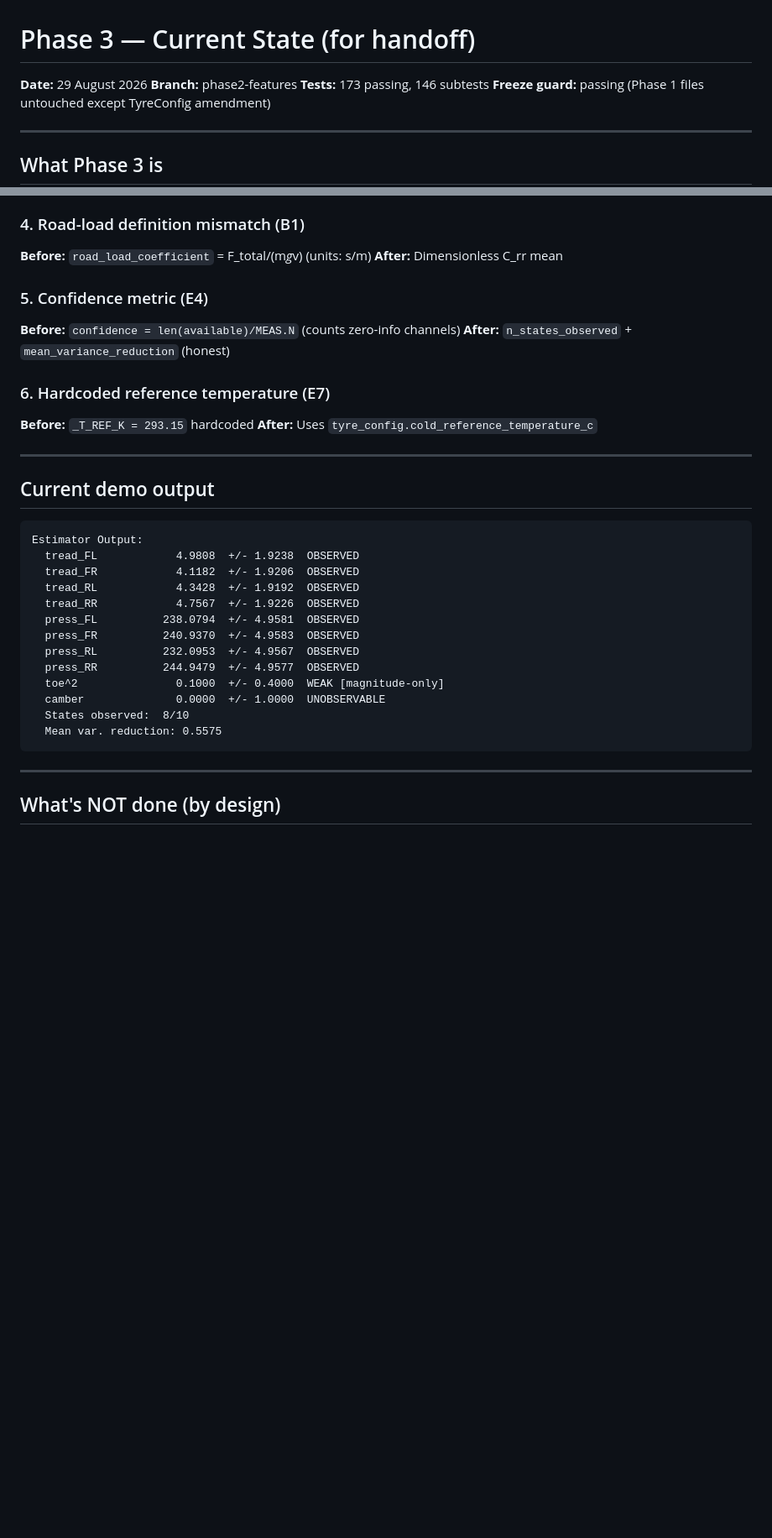
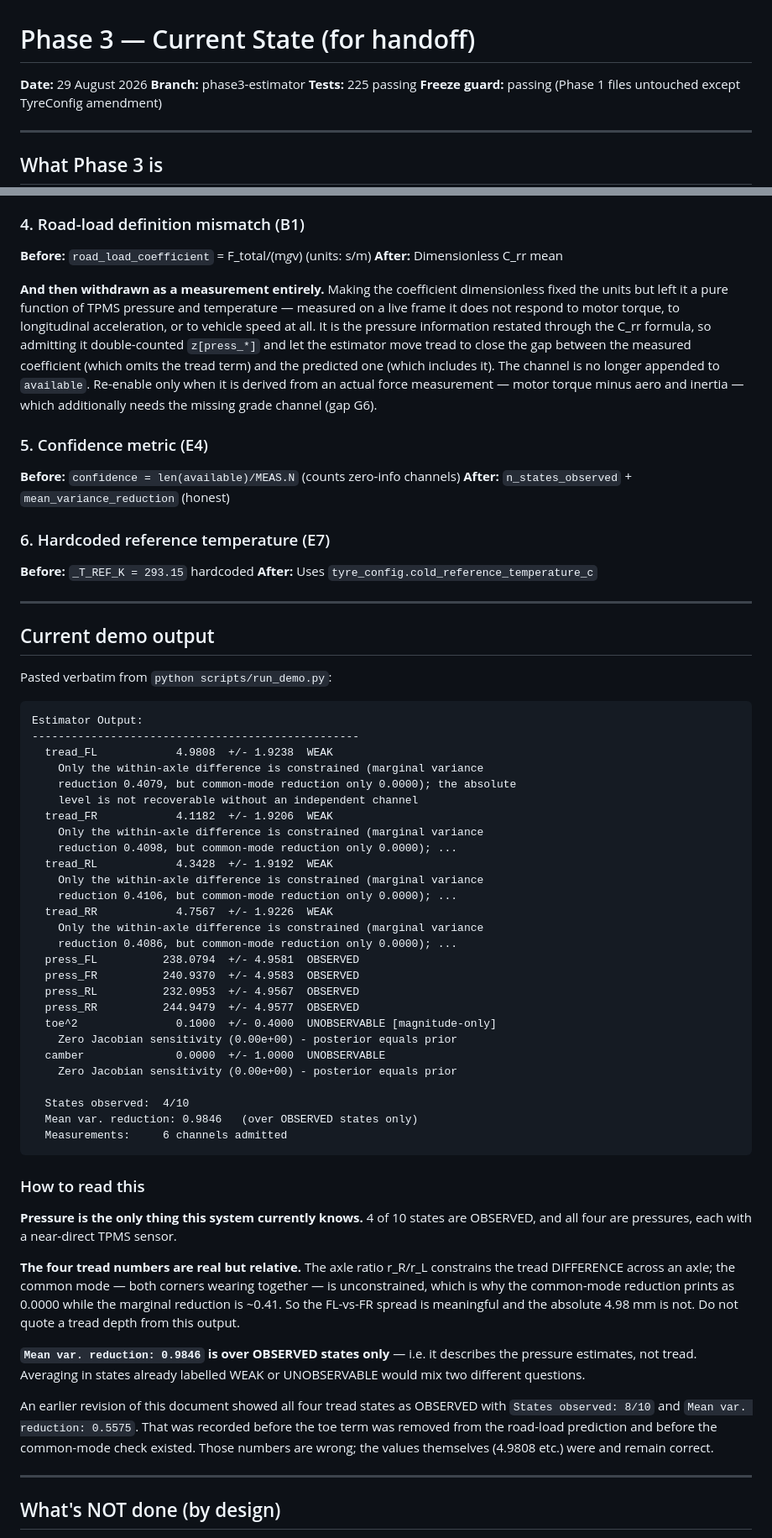
Before and after one commit to ujeshauchitha-glitch/Electrical-Vehicle-tyre-automation-system, a Markdown page: docs/PHASE-3-CURRENT-STATE.md, 2 parts joined by grey strips. Shown at 84% size. Drawn GitHub-style; blank space fills up the shorter version.

Commit message:
docs: correct PHASE-3-CURRENT-STATE against the shipped code
The handoff doc captured a demo run from before the toe term was removed from
the road-load prediction and before the common-mode check existed, so it
contradicted the code committed alongside it. It also contradicted
docs/mathematical-audit.md, which had already reached the correct conclusion.

Corrected:
- Tests: 173 -> 225. Branch: phase2-features -> phase3-estimator.
- Demo output: all four tread states now show WEAK with their common-mode
  reason, not OBSERVED. toe^2 shows UNOBSERVABLE, not WEAK.
- States observed: 8/10 -> 4/10. Mean var. reduction: 0.5575 -> 0.9846,
  noted as being over OBSERVED states only.
- Verification commands used pytest, which is not a dependency; replaced with
  unittest discover, the freeze guard, and the demo.

The tread VALUES (4.9808 / 4.1182 / 4.3428 / 4.7567) were correct and are
unchanged. Only the labels and counts were stale. A short note records what
the earlier numbers were and why they were wrong, so anyone holding a copy of
the old figures can tell which is which.

Added:
- A "how to read this" section: pressure is the only OBSERVED quantity; the
  tread numbers are a within-axle differential and the absolute value must not
  be quoted; mean variance reduction describes the pressure estimates only.
- The B1 entry now records that making the coefficient dimensionless fixed its
  units but left it a pure function of TPMS pressure, and that the channel was
  subsequently withdrawn as a measurement, with the condition for re-enabling.
- A note on what the two new gate suites protect, in particular the axle-ratio
  direction check that nothing else would catch.

No code changed. Tests: 225 passing.

````diff
--- a/docs/PHASE-3-CURRENT-STATE.md
+++ b/docs/PHASE-3-CURRENT-STATE.md
@@ -1,8 +1,8 @@
 # Phase 3 — Current State (for handoff)
 
 **Date:** 29 August 2026
-**Branch:** phase2-features
-**Tests:** 173 passing, 146 subtests
+**Branch:** phase3-estimator
+**Tests:** 225 passing
 **Freeze guard:** passing (Phase 1 files untouched except TyreConfig amendment)
 
 ---
@@ -179,6 +179,17 @@ Legacy had it right; Phase 3 had it flipped.
 **Before:** `road_load_coefficient` = F_total/(m*g*v) (units: s/m)
 **After:** Dimensionless C_rr mean
 
+**And then withdrawn as a measurement entirely.** Making the coefficient
+dimensionless fixed the units but left it a pure function of TPMS pressure and
+temperature — measured on a live frame it does not respond to motor torque, to
+longitudinal acceleration, or to vehicle speed at all. It is the pressure
+information restated through the C_rr formula, so admitting it double-counted
+`z[press_*]` and let the estimator move tread to close the gap between the
+measured coefficient (which omits the tread term) and the predicted one (which
+includes it). The channel is no longer appended to `available`. Re-enable only
+when it is derived from an actual force measurement — motor torque minus aero
+and inertia — which additionally needs the missing grade channel (gap G6).
+
 ### 5. Confidence metric (E4)
 **Before:** `confidence = len(available)/MEAS.N` (counts zero-info channels)
 **After:** `n_states_observed` + `mean_variance_reduction` (honest)
@@ -191,21 +202,59 @@ Legacy had it right; Phase 3 had it flipped.
 
 ## Current demo output
 
+Pasted verbatim from `python scripts/run_demo.py`:
+
 ```
 Estimator Output:
-  tread_FL            4.9808  +/- 1.9238  OBSERVED
-  tread_FR            4.1182  +/- 1.9206  OBSERVED
-  tread_RL            4.3428  +/- 1.9192  OBSERVED
-  tread_RR            4.7567  +/- 1.9226  OBSERVED
+--------------------------------------------------
+  tread_FL            4.9808  +/- 1.9238  WEAK
+    Only the within-axle difference is constrained (marginal variance
+    reduction 0.4079, but common-mode reduction only 0.0000); the absolute
+    level is not recoverable without an independent channel
+  tread_FR            4.1182  +/- 1.9206  WEAK
+    Only the within-axle difference is constrained (marginal variance
+    reduction 0.4098, but common-mode reduction only 0.0000); ...
+  tread_RL            4.3428  +/- 1.9192  WEAK
+    Only the within-axle difference is constrained (marginal variance
+    reduction 0.4106, but common-mode reduction only 0.0000); ...
+  tread_RR            4.7567  +/- 1.9226  WEAK
+    Only the within-axle difference is constrained (marginal variance
+    reduction 0.4086, but common-mode reduction only 0.0000); ...
   press_FL          238.0794  +/- 4.9581  OBSERVED
   press_FR          240.9370  +/- 4.9583  OBSERVED
   press_RL          232.0953  +/- 4.9567  OBSERVED
   press_RR          244.9479  +/- 4.9577  OBSERVED
-  toe^2               0.1000  +/- 0.4000  WEAK [magnitude-only]
+  toe^2               0.1000  +/- 0.4000  UNOBSERVABLE [magnitude-only]
+    Zero Jacobian sensitivity (0.00e+00) - posterior equals prior
   camber              0.0000  +/- 1.0000  UNOBSERVABLE
-  States observed:  8/10
-  Mean var. reduction: 0.5575
+    Zero Jacobian sensitivity (0.00e+00) - posterior equals prior
+
+  States observed:  4/10
+  Mean var. reduction: 0.9846   (over OBSERVED states only)
+  Measurements:     6 channels admitted
 ```
+
+### How to read this
+
+**Pressure is the only thing this system currently knows.** 4 of 10 states are
+OBSERVED, and all four are pressures, each with a near-direct TPMS sensor.
+
+**The four tread numbers are real but relative.** The axle ratio r_R/r_L
+constrains the tread DIFFERENCE across an axle; the common mode — both corners
+wearing together — is unconstrained, which is why the common-mode reduction
+prints as 0.0000 while the marginal reduction is ~0.41. So the FL-vs-FR spread
+is meaningful and the absolute 4.98 mm is not. Do not quote a tread depth from
+this output.
+
+**`Mean var. reduction: 0.9846` is over OBSERVED states only** — i.e. it
+describes the pressure estimates, not tread. Averaging in states already
+labelled WEAK or UNOBSERVABLE would mix two different questions.
+
+An earlier revision of this document showed all four tread states as OBSERVED
+with `States observed: 8/10` and `Mean var. reduction: 0.5575`. That was
+recorded before the toe term was removed from the road-load prediction and
+before the common-mode check existed. Those numbers are wrong; the values
+themselves (4.9808 etc.) were and remain correct.
 
 ---
 
````
Also changed, not shown: other parts of docs/PHASE-3-CURRENT-STATE.md (+16 -2 lines).
